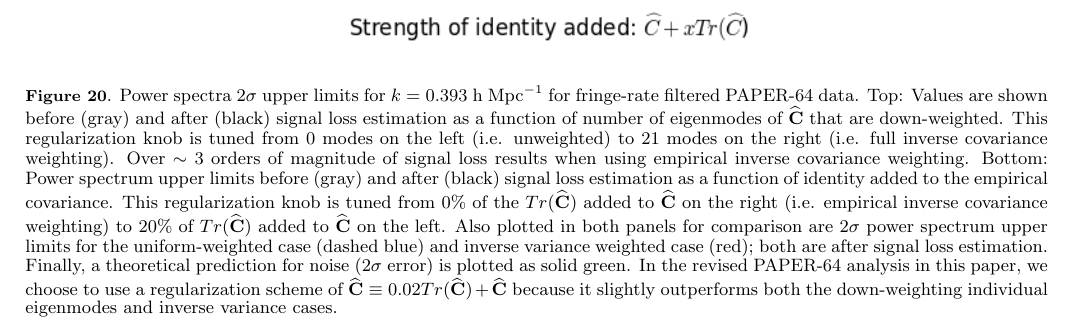
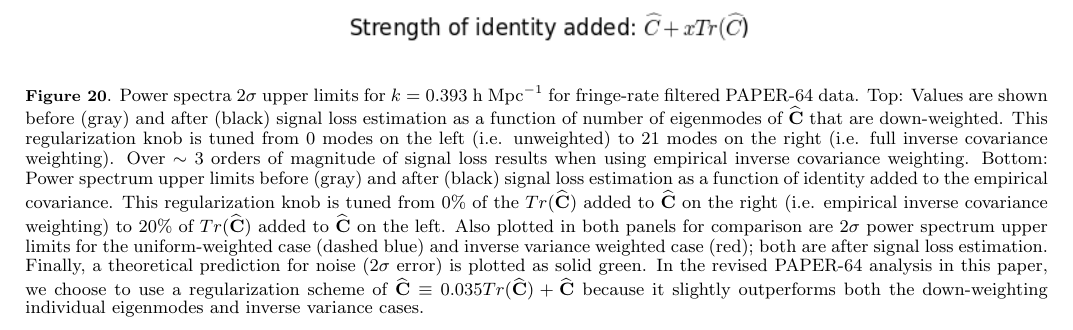
Before and after one commit to carinacheng/PAPERMethods_paper, a LaTeX paper (PAPER.tex): part of page 21 of 31, cut so that both start at the same text. Compiled offline with pdfLaTeX.

Commit message:
updated PS plots using 3.5% Tr(C) case

```diff
--- a/PAPER.tex
+++ b/PAPER.tex
@@ -1336,7 +1336,7 @@ are down-weighted. This regularization knob is tuned from $0$ modes on the left
 covariance weighting). Over $\sim3$ orders of magnitude of signal loss results when using empirical inverse covariance weighting. Bottom: Power spectrum upper limits before (gray) and after (black) signal loss estimation as a function of identity added to the empirical covariance. This regularization knob is tuned from $0\%$  of the $Tr(\widehat{\textbf{C}})$ added to $\widehat{\textbf{C}}$ on the right (i.e. empirical inverse covariance weighting) to $20\%$ of $Tr(\widehat{\textbf{C}})$ added to $\widehat{\textbf{C}}$ on the left. Also
 plotted in both panels for comparison are $2\sigma$ power spectrum upper limits for the uniform-weighted case (dashed blue) and inverse variance
 weighted case (red); both are after signal loss estimation. Finally, a theoretical prediction for noise ($2\sigma$ error) is plotted
-as solid green. In the revised PAPER-64 analysis in this paper, we choose to use a regularization scheme of $\widehat{\textbf{C}} \equiv 0.02Tr(\widehat{\textbf{C}}) + \widehat{\textbf{C}}$ because it slightly outperforms both the down-weighting individual eigenmodes and inverse variance cases.}
+as solid green. In the revised PAPER-64 analysis in this paper, we choose to use a regularization scheme of $\widehat{\textbf{C}} \equiv 0.035Tr(\widehat{\textbf{C}}) + \widehat{\textbf{C}}$ because it slightly outperforms both the down-weighting individual eigenmodes and inverse variance cases.}
 	\label{fig:sigloss_modeloop}
 \end{figure*}
 
```
Also changed, not shown: PAPER.pdf, PAPER.tex (2 more changed lines).
